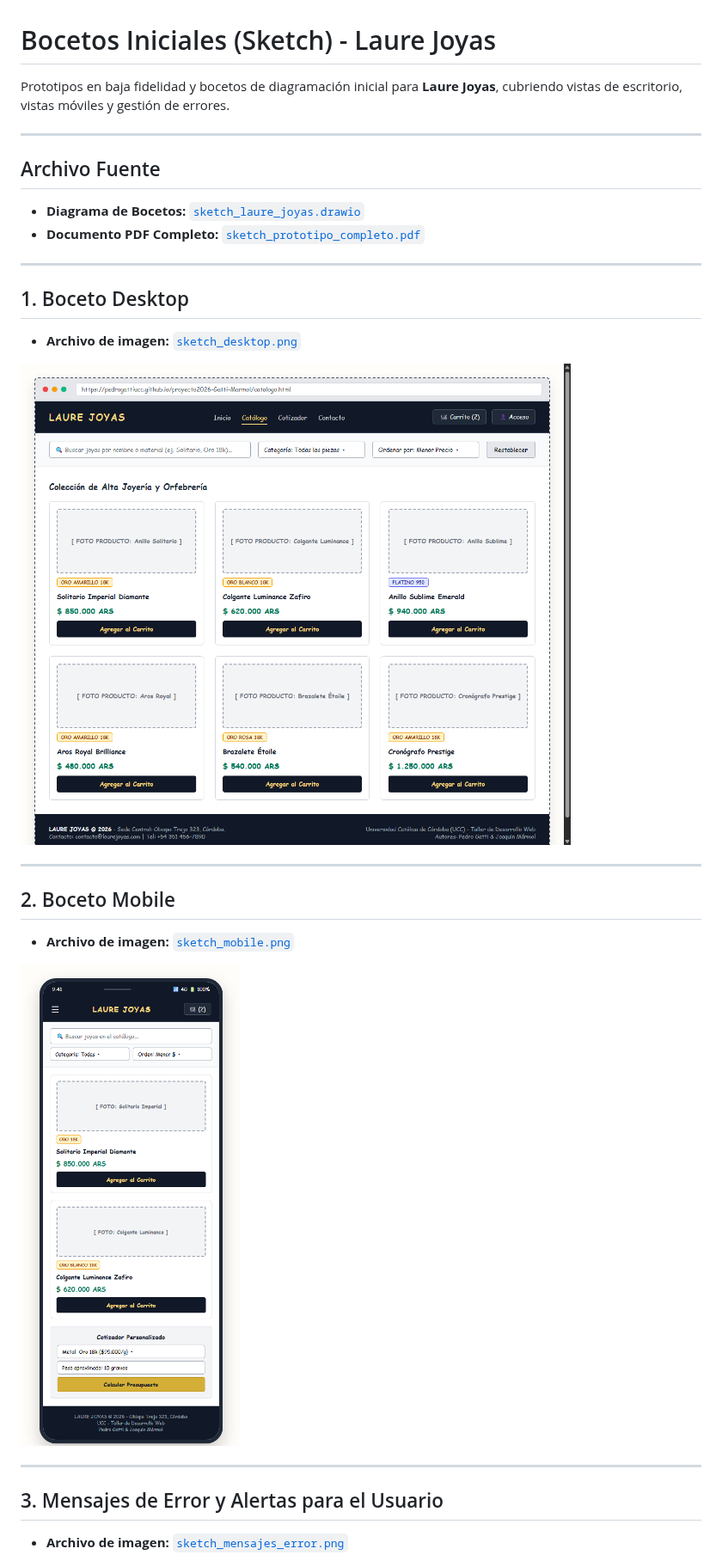
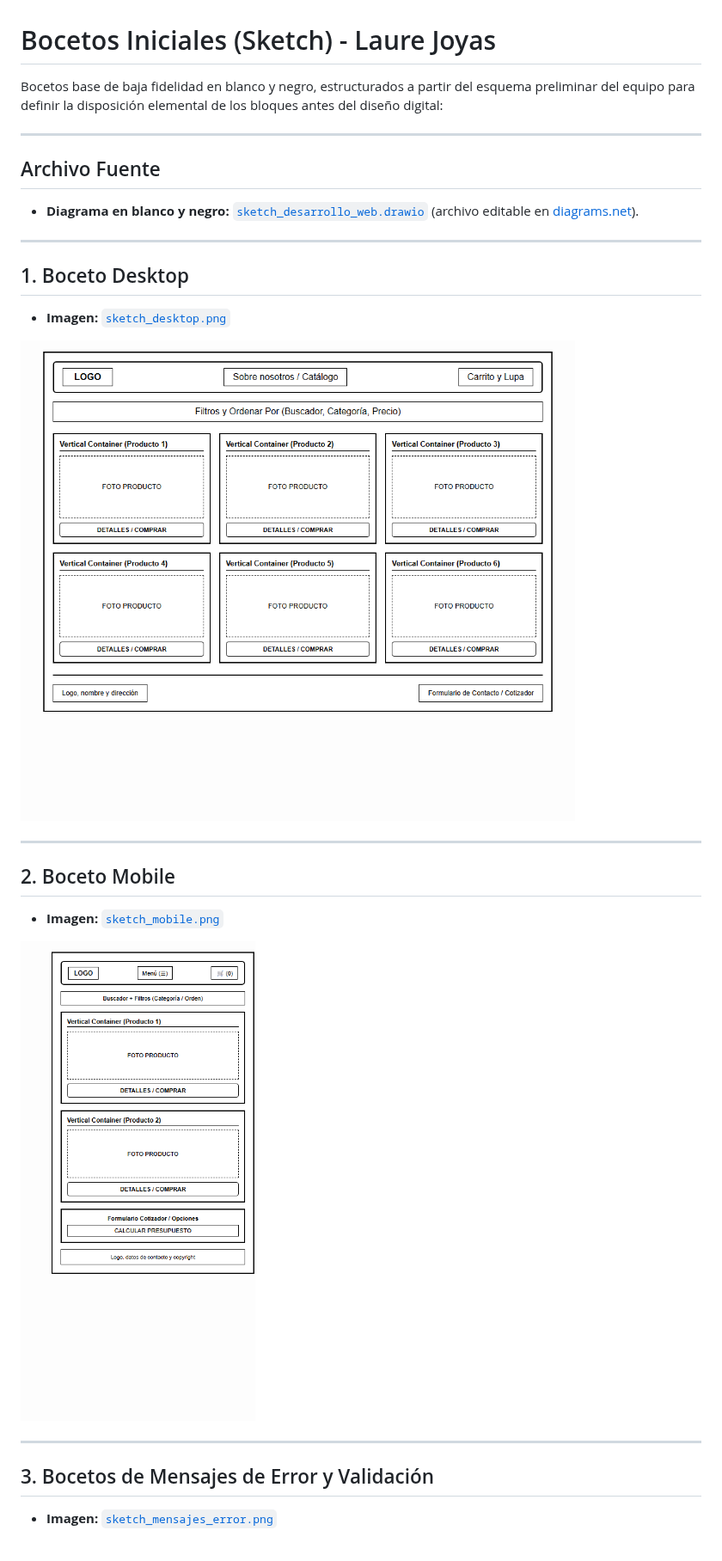
Before and after one commit to PedroGattiUCC/proyecto2026-Gatti-Marmol, a Markdown page: Sketch/README.md, the part around one of its changes. Shown at 86% size. Drawn GitHub-style; pictures changed too: Sketch/sketch_desktop.png, Sketch/sketch_mobile.png.

```diff
--- a/Sketch/README.md
+++ b/Sketch/README.md
@@ -1,15 +1,14 @@
 # Bocetos Iniciales (Sketch) - Laure Joyas
 
-Prototipos en baja fidelidad y bocetos de diagramación inicial para **Laure Joyas**, cubriendo vistas de escritorio, vistas móviles y gestión de errores.
+Bocetos base de baja fidelidad en blanco y negro, estructurados a partir del esquema preliminar del equipo para definir la disposición elemental de los bloques antes del diseño digital:
 
 ---
 
 ## Archivo Fuente
-* **Diagrama de Bocetos:** [`sketch_laure_joyas.drawio`](sketch_laure_joyas.drawio)
-* **Documento PDF Completo:** [`sketch_prototipo_completo.pdf`](sketch_prototipo_completo.pdf)
+* **Diagrama en blanco y negro:** [`sketch_desarrollo_web.drawio`](sketch_desarrollo_web.drawio) (archivo editable en [diagrams.net](https://app.diagrams.net)).
 
 ---
 
 ## 1. Boceto Desktop
-* **Archivo de imagen:** [`sketch_desktop.png`](sketch_desktop.png)
+* **Imagen:** [`sketch_desktop.png`](sketch_desktop.png)
 
@@ -18,5 +17,5 @@ Prototipos en baja fidelidad y bocetos de diagramación inicial para **Laure Joy
 ---
 
 ## 2. Boceto Mobile
-* **Archivo de imagen:** [`sketch_mobile.png`](sketch_mobile.png)
+* **Imagen:** [`sketch_mobile.png`](sketch_mobile.png)
 
@@ -24,6 +23,6 @@ Prototipos en baja fidelidad y bocetos de diagramación inicial para **Laure Joy
 
 ---
 
-## 3. Mensajes de Error y Alertas para el Usuario
-* **Archivo de imagen:** [`sketch_mensajes_error.png`](sketch_mensajes_error.png)
+## 3. Bocetos de Mensajes de Error y Validación
+* **Imagen:** [`sketch_mensajes_error.png`](sketch_mensajes_error.png)
 
```
Also changed, not shown: other parts of Sketch/README.md (+7 -7 lines), Wireframe/README.md (+11 -13 lines), Sketch/sketch_mensajes_error.png, 6 other files.
